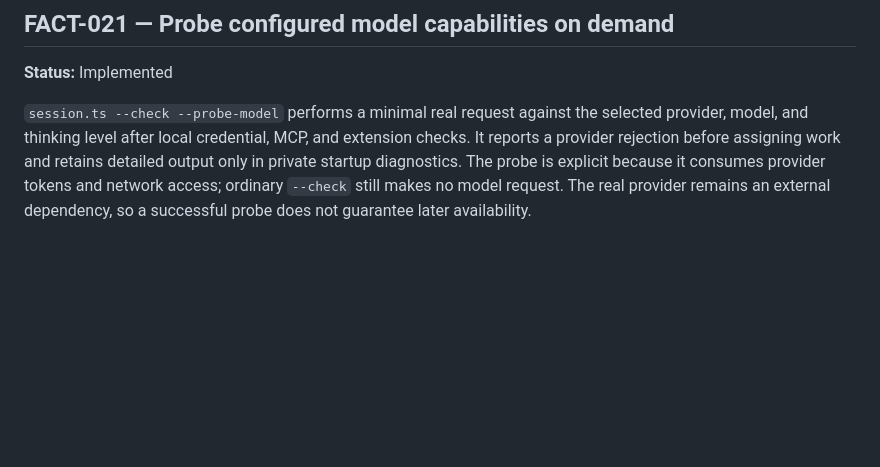
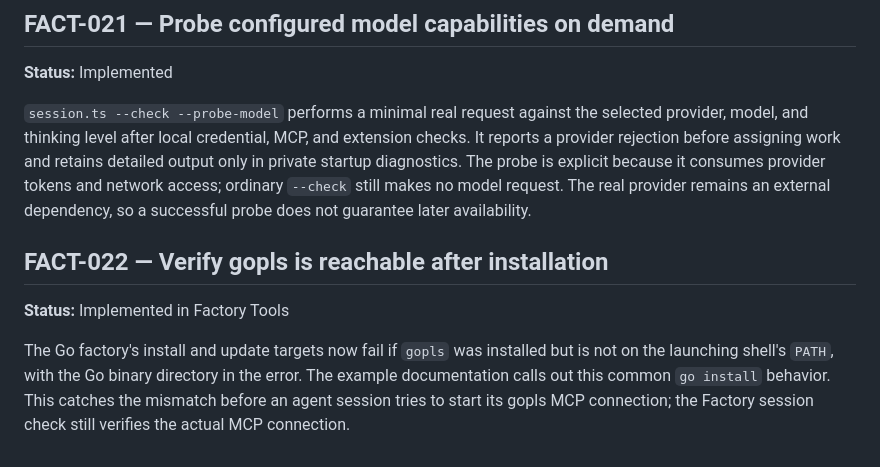
Before and after one commit to jasondeutsch/Factory, a Markdown page: issues.md, the part around the change. Rendered like a GitHub page; blank space fills up the shorter version.

Commit message:
FACT-022 document gopls path verification

```diff
--- a/issues.md
+++ b/issues.md
@@ -233,3 +233,9 @@ For members attached to a workflow step with a loop, the Pi delivery adapter che
 **Status:** Implemented
 
 `session.ts --check --probe-model` performs a minimal real request against the selected provider, model, and thinking level after local credential, MCP, and extension checks. It reports a provider rejection before assigning work and retains detailed output only in private startup diagnostics. The probe is explicit because it consumes provider tokens and network access; ordinary `--check` still makes no model request. The real provider remains an external dependency, so a successful probe does not guarantee later availability.
+
+## FACT-022 — Verify gopls is reachable after installation
+
+**Status:** Implemented in Factory Tools
+
+The Go factory's install and update targets now fail if `gopls` was installed but is not on the launching shell's `PATH`, with the Go binary directory in the error. The example documentation calls out this common `go install` behavior. This catches the mismatch before an agent session tries to start its gopls MCP connection; the Factory session check still verifies the actual MCP connection.
```
